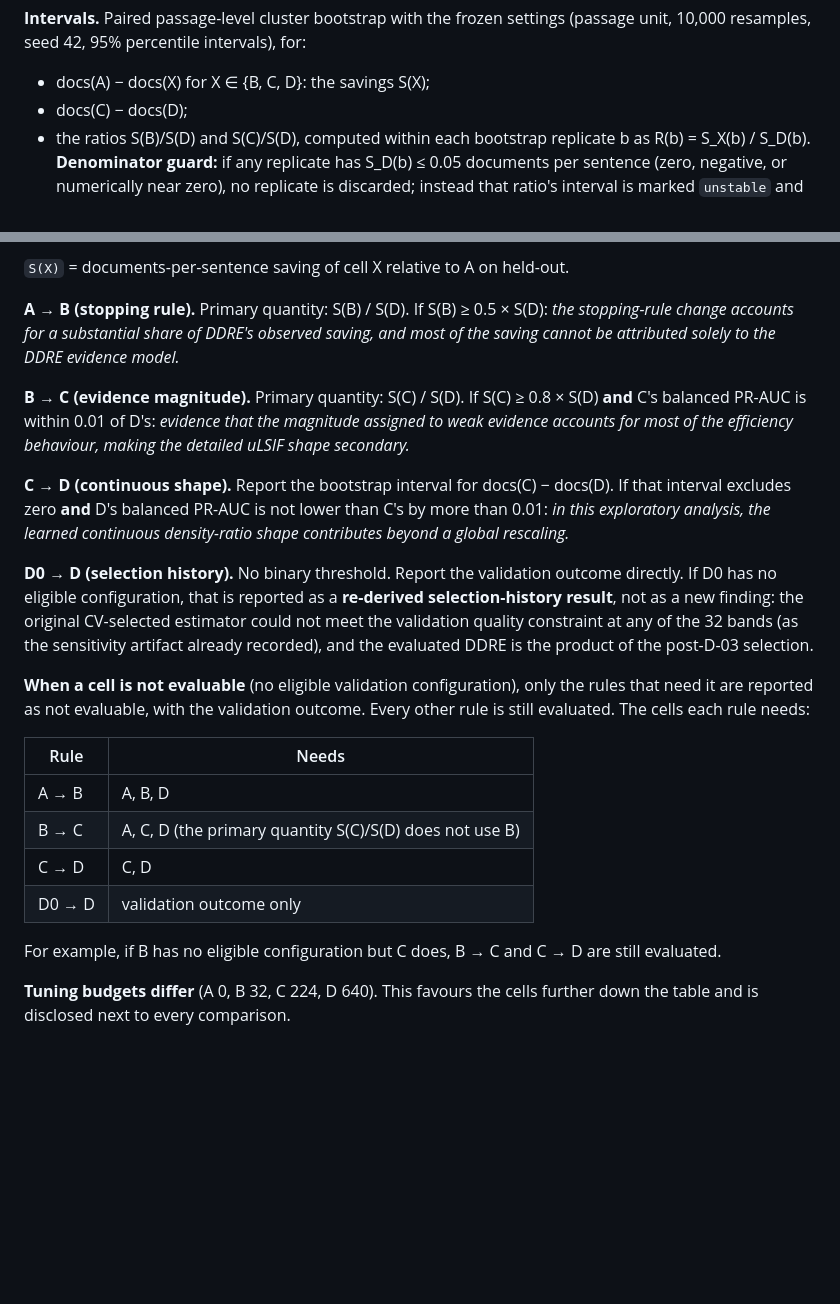
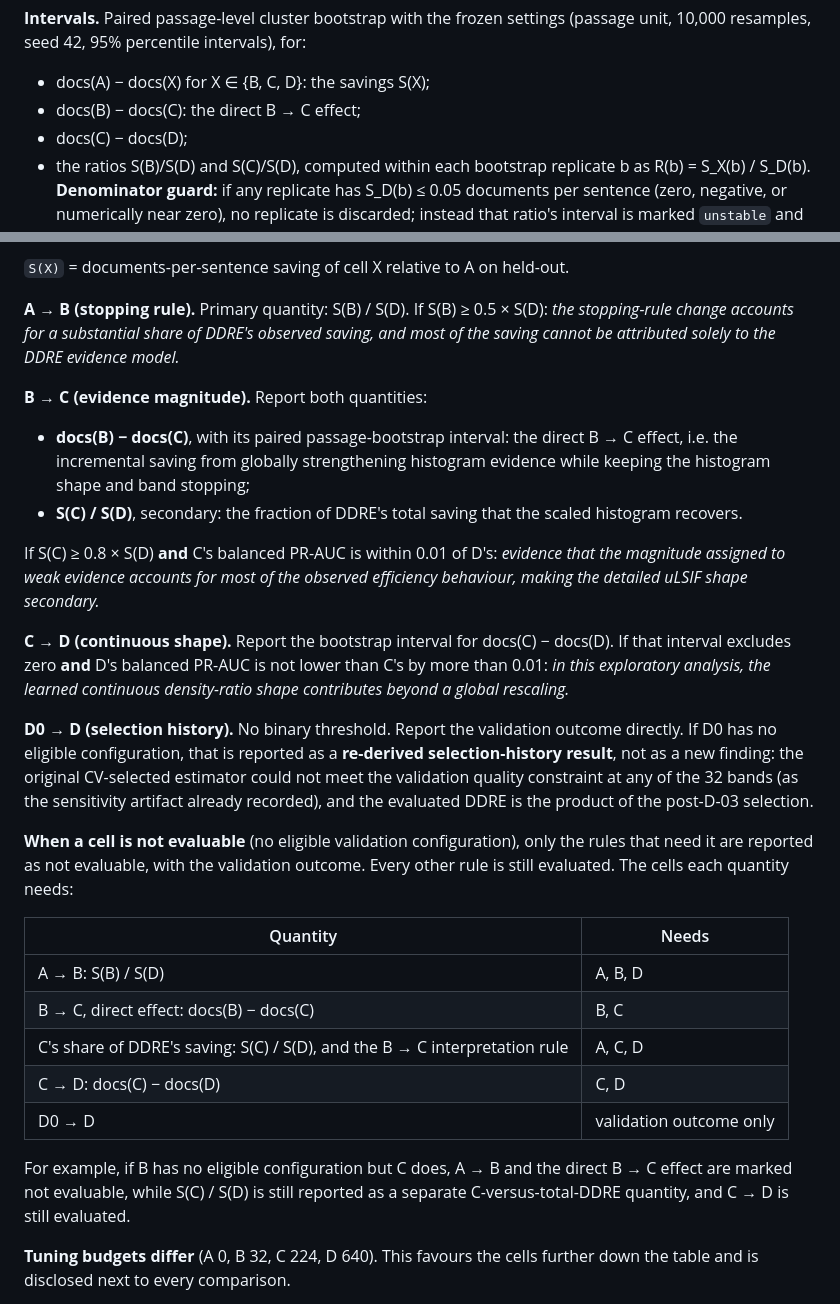
Before and after one commit to FrimpsManu/hallucination-detection-ddre, a Markdown page: docs/ablation_preregistration.md, 2 parts joined by grey strips. Drawn GitHub-style; blank space fills up the shorter version.

Commit message:
docs: report the direct B -> C effect in the ablation preregistration
The rule headed "B -> C" used only S(C)/S(D). That measures how much of
DDRE's total saving the scaled histogram recovers, not the incremental effect
of scaling histogram evidence relative to the unscaled histogram (B). It also
meant the dependency table called B -> C evaluable without B.

- docs(B) - docs(C), with its paired passage-bootstrap interval, is now the
  direct B -> C effect, and is added to the interval list.
- S(C)/S(D) stays as a secondary quantity: C's share of DDRE's total saving.
- The interpretation threshold is unchanged: S(C) >= 0.8 S(D) and balanced
  PR-AUC within 0.01 of D.
- The dependency table lists quantities. If B is not evaluable, the direct
  B -> C effect is marked not evaluable, and S(C)/S(D) is still reported
  separately.

No other scientific change. Documentation only.

```diff
--- a/docs/ablation_preregistration.md
+++ b/docs/ablation_preregistration.md
@@ -223,6 +223,7 @@ stopping-depth distribution.
 (passage unit, 10,000 resamples, seed 42, 95% percentile intervals), for:
 
 - docs(A) − docs(X) for X ∈ {B, C, D}: the savings S(X);
+- docs(B) − docs(C): the direct B → C effect;
 - docs(C) − docs(D);
 - the ratios S(B)/S(D) and S(C)/S(D), computed within each bootstrap replicate
   b as R(b) = S_X(b) / S_D(b). **Denominator guard:** if any replicate has
@@ -254,10 +255,17 @@ If S(B) ≥ 0.5 × S(D): *the stopping-rule change accounts for a substantial
 share of DDRE's observed saving, and most of the saving cannot be attributed
 solely to the DDRE evidence model.*
 
-**B → C (evidence magnitude).** Primary quantity: S(C) / S(D).
+**B → C (evidence magnitude).** Report both quantities:
+
+- **docs(B) − docs(C)**, with its paired passage-bootstrap interval: the direct
+  B → C effect, i.e. the incremental saving from globally strengthening
+  histogram evidence while keeping the histogram shape and band stopping;
+- **S(C) / S(D)**, secondary: the fraction of DDRE's total saving that the
+  scaled histogram recovers.
+
 If S(C) ≥ 0.8 × S(D) **and** C's balanced PR-AUC is within 0.01 of D's:
 *evidence that the magnitude assigned to weak evidence accounts for most of the
-efficiency behaviour, making the detailed uLSIF shape secondary.*
+observed efficiency behaviour, making the detailed uLSIF shape secondary.*
 
 **C → D (continuous shape).** Report the bootstrap interval for
 docs(C) − docs(D).
@@ -274,17 +282,20 @@ evaluated DDRE is the product of the post-D-03 selection.
 
 **When a cell is not evaluable** (no eligible validation configuration), only
 the rules that need it are reported as not evaluable, with the validation
-outcome. Every other rule is still evaluated. The cells each rule needs:
+outcome. Every other rule is still evaluated. The cells each quantity needs:
 
-| Rule | Needs |
+| Quantity | Needs |
 |---|---|
-| A → B | A, B, D |
-| B → C | A, C, D (the primary quantity S(C)/S(D) does not use B) |
-| C → D | C, D |
+| A → B: S(B) / S(D) | A, B, D |
+| B → C, direct effect: docs(B) − docs(C) | B, C |
+| C's share of DDRE's saving: S(C) / S(D), and the B → C interpretation rule | A, C, D |
+| C → D: docs(C) − docs(D) | C, D |
 | D0 → D | validation outcome only |
 
-For example, if B has no eligible configuration but C does, B → C and C → D are
-still evaluated.
+For example, if B has no eligible configuration but C does, A → B and the
+direct B → C effect are marked not evaluable, while S(C) / S(D) is still
+reported as a separate C-versus-total-DDRE quantity, and C → D is still
+evaluated.
 
 **Tuning budgets differ** (A 0, B 32, C 224, D 640). This favours the cells
 further down the table and is disclosed next to every comparison.
```
